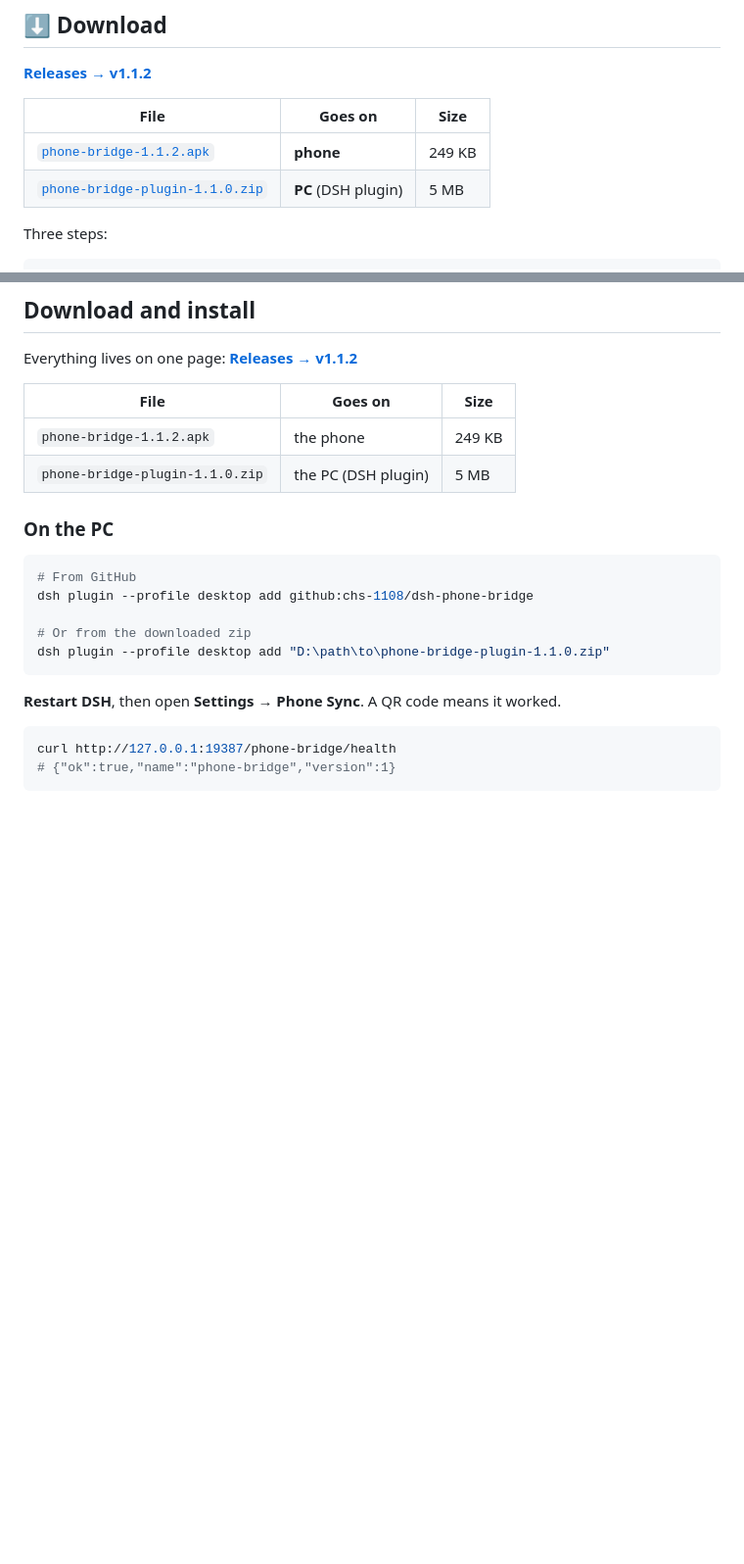
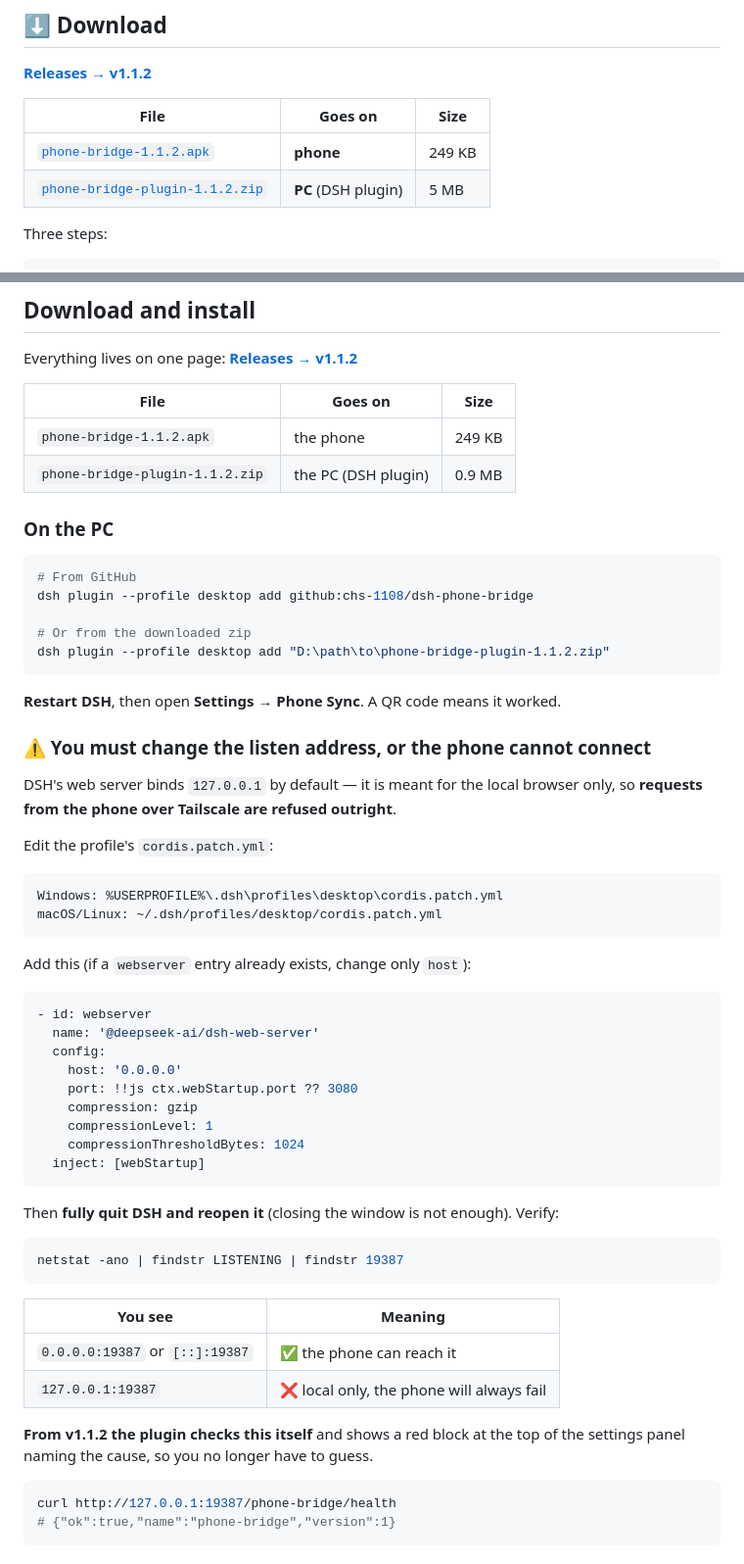
Before and after one commit to chs-1108/dsh-phone-bridge, a Markdown page: README.md, 2 parts joined by grey strips. Shown at 98% size. GitHub-like rendering; blank space fills up the shorter version.

````diff
--- a/README.md
+++ b/README.md
@@ -38,7 +38,7 @@
 | File | Goes on | Size |
 | --- | --- | --- |
 | [`phone-bridge-1.1.2.apk`](https://github.com/chs-1108/dsh-phone-bridge/releases/download/v1.1.2/phone-bridge-1.1.2.apk) | **phone** | 249 KB |
-| [`phone-bridge-plugin-1.1.0.zip`](https://github.com/chs-1108/dsh-phone-bridge/releases/download/v1.1.2/phone-bridge-plugin-1.1.0.zip) | **PC** (DSH plugin) | 5 MB |
+| [`phone-bridge-plugin-1.1.2.zip`](https://github.com/chs-1108/dsh-phone-bridge/releases/download/v1.1.2/phone-bridge-plugin-1.1.2.zip) | **PC** (DSH plugin) | 5 MB |
 
 Three steps:
 
@@ -128,7 +128,7 @@ Everything lives on one page: [**Releases → v1.1.2**](https://github.com/chs-1
 | File | Goes on | Size |
 | --- | --- | --- |
 | `phone-bridge-1.1.2.apk` | the phone | 249 KB |
-| `phone-bridge-plugin-1.1.0.zip` | the PC (DSH plugin) | 5 MB |
+| `phone-bridge-plugin-1.1.2.zip` | the PC (DSH plugin) | 0.9 MB |
 
 ### On the PC
 
@@ -137,10 +137,50 @@ Everything lives on one page: [**Releases → v1.1.2**](https://github.com/chs-1
 dsh plugin --profile desktop add github:chs-1108/dsh-phone-bridge
 
 # Or from the downloaded zip
-dsh plugin --profile desktop add "D:\path\to\phone-bridge-plugin-1.1.0.zip"
+dsh plugin --profile desktop add "D:\path\to\phone-bridge-plugin-1.1.2.zip"
 ```
 
 **Restart DSH**, then open **Settings → Phone Sync**. A QR code means it worked.
+
+### ⚠️ You must change the listen address, or the phone cannot connect
+
+DSH's web server binds `127.0.0.1` by default — it is meant for the local browser
+only, so **requests from the phone over Tailscale are refused outright**.
+
+Edit the profile's `cordis.patch.yml`:
+
+```
+Windows: %USERPROFILE%\.dsh\profiles\desktop\cordis.patch.yml
+macOS/Linux: ~/.dsh/profiles/desktop/cordis.patch.yml
+```
+
+Add this (if a `webserver` entry already exists, change only `host`):
+
+```yaml
+- id: webserver
+  name: '@deepseek-ai/dsh-web-server'
+  config:
+    host: '0.0.0.0'
+    port: !!js ctx.webStartup.port ?? 3080
+    compression: gzip
+    compressionLevel: 1
+    compressionThresholdBytes: 1024
+  inject: [webStartup]
+```
+
+Then **fully quit DSH and reopen it** (closing the window is not enough). Verify:
+
+```powershell
+netstat -ano | findstr LISTENING | findstr 19387
+```
+
+| You see | Meaning |
+| --- | --- |
+| `0.0.0.0:19387` or `[::]:19387` | ✅ the phone can reach it |
+| `127.0.0.1:19387` | ❌ local only, the phone will always fail |
+
+**From v1.1.2 the plugin checks this itself** and shows a red block at the top of
+the settings panel naming the cause, so you no longer have to guess.
 
 ```bash
 curl http://127.0.0.1:19387/phone-bridge/health
````
Also changed, not shown: README.zh-CN.md (+41 -3 lines).
